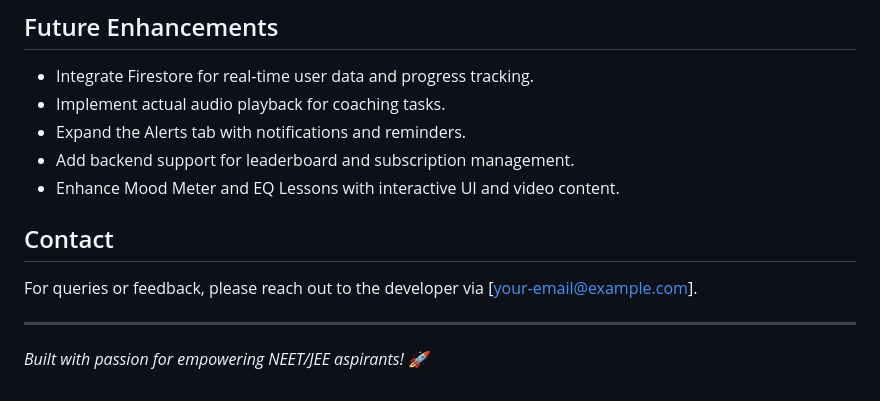
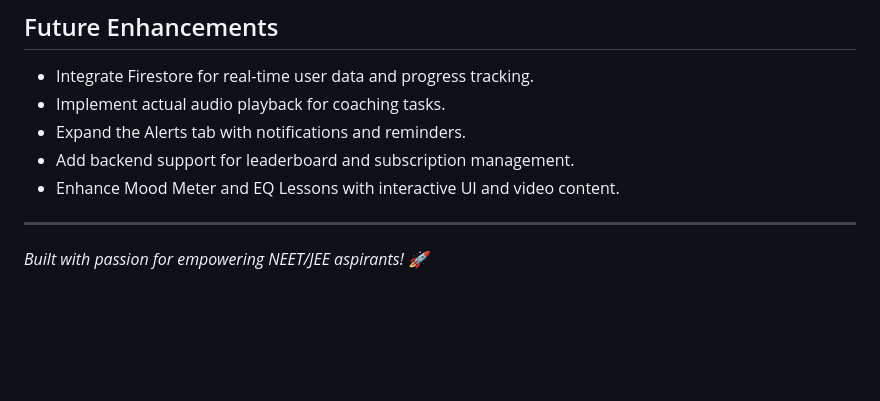
Before and after one commit to Prakharrtiwari/WellBeing-A-Habit-Maker-App, a Markdown page: README.md, the part around the change. GitHub-like rendering; blank space fills up the shorter version.

```diff
--- a/README.md
+++ b/README.md
@@ -175,9 +175,9 @@ WellBeing is a habit-forming mobile application designed for NEET and JEE aspira
 - Add backend support for leaderboard and subscription management.
 - Enhance Mood Meter and EQ Lessons with interactive UI and video content.
 
-## Contact
 
-For queries or feedback, please reach out to the developer via \[your-email@example.com\].
+
+
 
 ---
 
```
